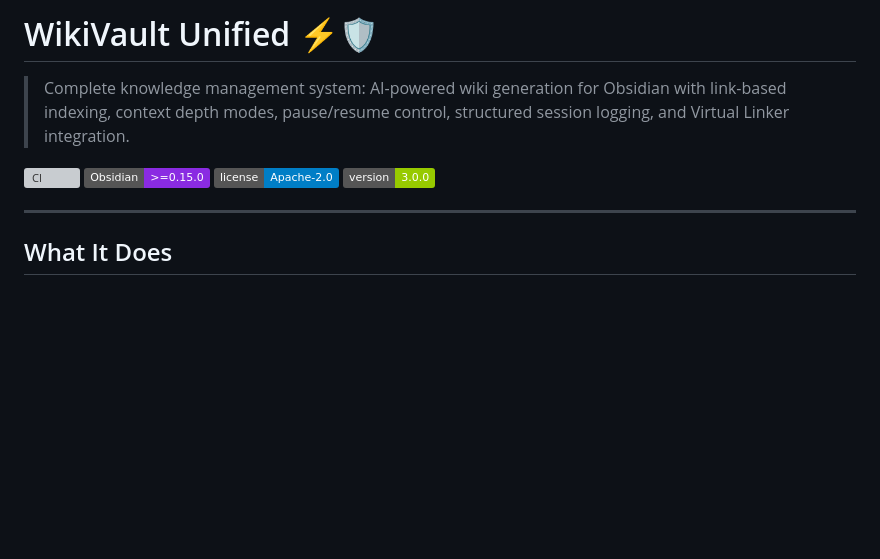
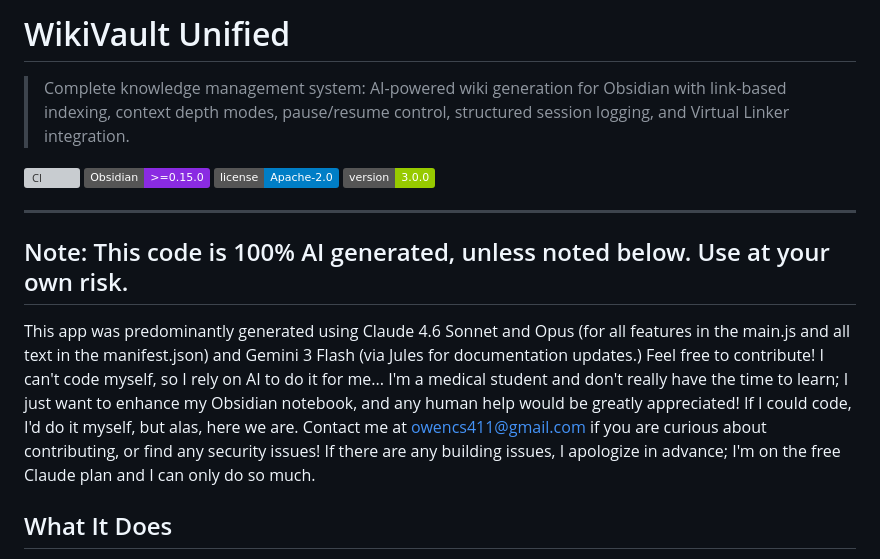
Before and after one commit to therealadhdboy411/obsidian-wiki-vault, a Markdown page: README.md, the part around the change. Drawn GitHub-style; badges without logos; blank space fills up the shorter version; grey boxes are pictures that could not be loaded.

Commit message:
Update README with AI generation note and contact info
Added a note about AI generation and contribution details.

```diff
--- a/README.md
+++ b/README.md
@@ -1,4 +1,4 @@
-# WikiVault Unified ⚡🛡️
+# WikiVault Unified
 
 > Complete knowledge management system: AI-powered wiki generation for Obsidian with link-based indexing, context depth modes, pause/resume control, structured session logging, and Virtual Linker integration.
 
@@ -8,6 +8,11 @@
 ![Version](https://img.shields.io/badge/version-3.0.0-green)
 
 ---
+
+## Note: This code is 100% AI generated, unless noted below. Use at your own risk.
+This app was predominantly generated using Claude 4.6 Sonnet and Opus (for all features in the main.js and all text in the manifest.json) and Gemini 3 Flash (via Jules for documentation updates.)
+Feel free to contribute! I can't code myself, so I rely on AI to do it for me... I'm a medical student and don't really have the time to learn; I just want to enhance my Obsidian notebook, and any human help would be greatly appreciated! If I could code, I'd do it myself, but alas, here we are.
+Contact me at owencs411@gmail.com if you are curious about contributing, or find any security issues! If there are any building issues, I apologize in advance; I'm on the free Claude plan and I can only do so much.
 
 ## What It Does
 
```
